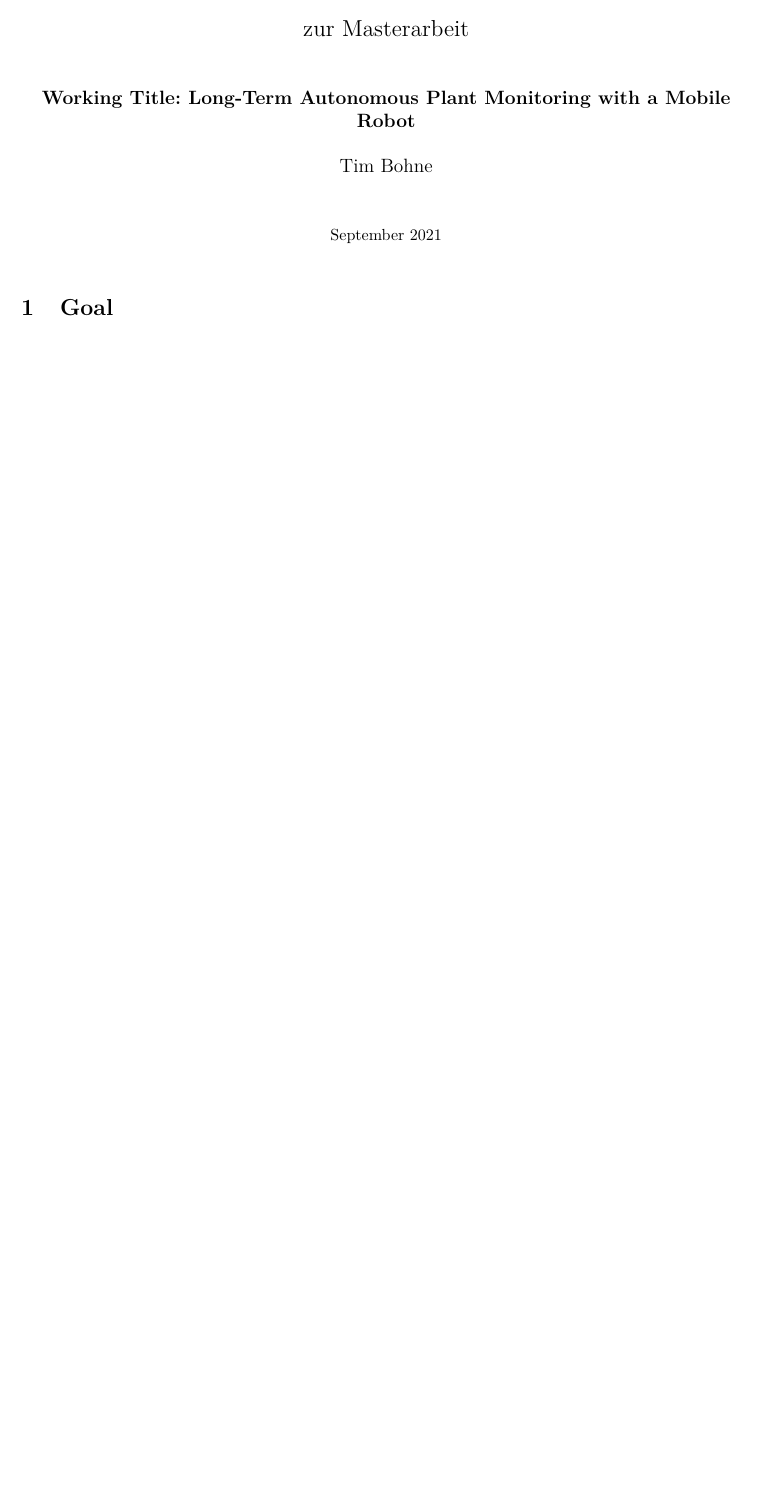
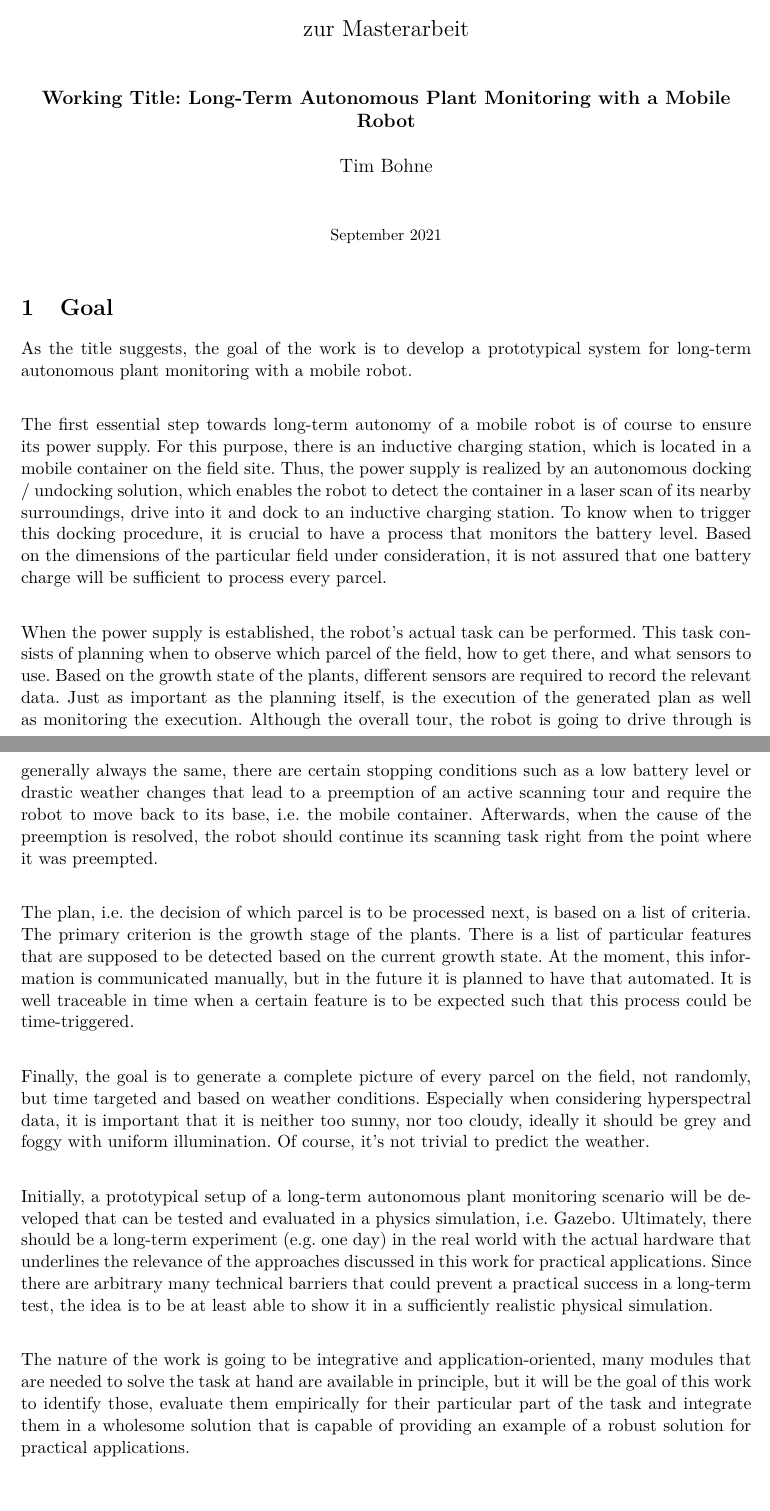
Before and after one commit to tbohne/msc, a LaTeX thesis (thesis/expose.tex): part of the page before the commit and two parts of pages 1 and 2 of 2 after it, the two joined at a grey line, cut so that both start at the same text, the shorter picture padded with empty space. Compiled offline with pdfLaTeX.

Commit message:
expose 1st draft of goal section (loose ideas)

```diff
--- a/thesis/expose.tex
+++ b/thesis/expose.tex
@@ -26,6 +26,41 @@
 
 \section{Goal}
 
+As the title suggests, the goal of the work is to develop a prototypical system for long-term autonomous plant monitoring with a mobile robot.\newline
+
+The first essential step towards long-term autonomy of a mobile robot is of course to ensure its power supply.
+For this purpose, there is an inductive charging station, which is located in a mobile container on the field site.
+Thus, the power supply is realized by an autonomous docking / undocking solution, which enables the robot to detect the container in a laser scan
+of its nearby surroundings, drive into it and dock to an inductive charging station. To know when to trigger this docking procedure, it is crucial
+to have a process that monitors the battery level. Based on the dimensions of the particular field under consideration, it is not assured that one battery
+charge will be sufficient to process every parcel.\newline
+
+When the power supply is established, the robot's actual task can be performed. This task consists of planning when to observe which parcel of the field,
+how to get there, and what sensors to use. Based on the growth state of the plants, different sensors are required to record the relevant data.
+Just as important as the planning itself, is the execution of the generated plan as well as monitoring the execution.
+Although the overall tour, the robot is going to drive through is generally always the same, there are certain stopping conditions
+such as a low battery level or drastic weather changes that lead to a preemption of an active scanning tour and require the robot
+to move back to its base, i.e. the mobile container. Afterwards, when the cause of the preemption is resolved,
+the robot should continue its scanning task right from the point where it was preempted.\newline
+
+The plan, i.e. the decision of which parcel is to be processed next, is based on a list of criteria. The primary criterion is the growth stage of the plants.
+There is a list of particular features that are supposed to be detected based on the current growth state.
+At the moment, this information is communicated manually, but in the future it is planned to have that automated.
+It is well traceable in time when a certain feature is to be expected such that this process could be time-triggered.\newline
+
+Finally, the goal is to generate a complete picture of every parcel on the field, not randomly, but time targeted and based on weather conditions.
+Especially when considering hyperspectral data, it is important that it is neither too sunny, nor too cloudy, ideally it should be grey and foggy with uniform illumination.
+Of course, it's not trivial to predict the weather.\newline
+
+Initially, a prototypical setup of a long-term autonomous plant monitoring scenario will be developed that can be tested and evaluated
+in a physics simulation, i.e. Gazebo. Ultimately, there should be a long-term experiment (e.g. one day) in the real world with the actual hardware that
+underlines the relevance of the approaches discussed in this work for practical applications. Since there are arbitrary many technical barriers that
+could prevent a practical success in a long-term test, the idea is to be at least able to show it in a sufficiently realistic physical simulation.\newline
+
+The nature of the work is going to be integrative and application-oriented, many modules that are needed to solve the task at hand are available in principle,
+but it will be the goal of this work to identify those, evaluate them empirically for their particular part of the task and integrate them in a wholesome
+solution that is capable of providing an example of a robust solution for practical applications.\newline
+
 \section{Scientific and/or technological background}
 
 \section{Approach}
```
